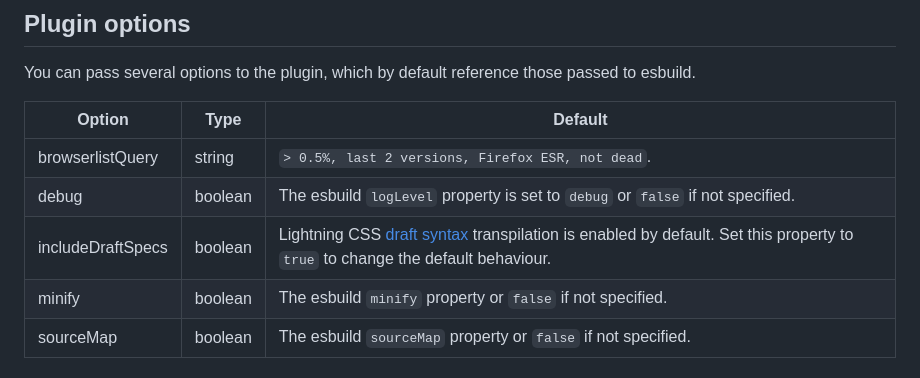
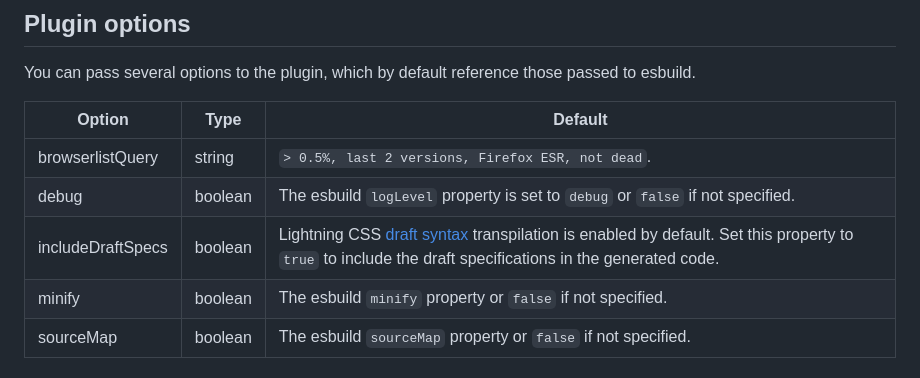
Before and after one commit to detra-lab/esbuild-plugin-lit-css, a Markdown page: README.md, the part around the change. GitHub-like rendering.

```diff
--- a/README.md
+++ b/README.md
@@ -104,7 +104,7 @@ You can pass several options to the plugin, which by default reference those pas
 | ----------------- | ------- | ------------------------------------------------------------------------------ |
 | browserlistQuery  | string  | `> 0.5%, last 2 versions, Firefox ESR, not dead`.                              |
 | debug             | boolean | The esbuild `logLevel` property is set to `debug` or `false` if not specified. |
-| includeDraftSpecs | boolean | Lightning CSS [draft syntax](https://lightningcss.dev/transpilation.html#draft-syntax) transpilation is enabled by default. Set this property to `true` to change the default behaviour. |
+| includeDraftSpecs | boolean | Lightning CSS [draft syntax](https://lightningcss.dev/transpilation.html#draft-syntax) transpilation is enabled by default. Set this property to `true` to include the draft specifications in the generated code. |
 | minify            | boolean | The esbuild `minify` property or `false` if not specified.                     |
 | sourceMap         | boolean | The esbuild `sourceMap` property or `false` if not specified.                  |
 
```
Also changed, not shown: .changeset/thirty-pigs-hear.md (added, +5 -0 lines).
